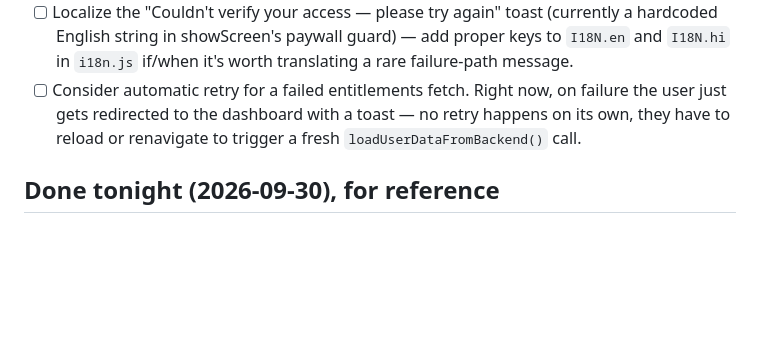
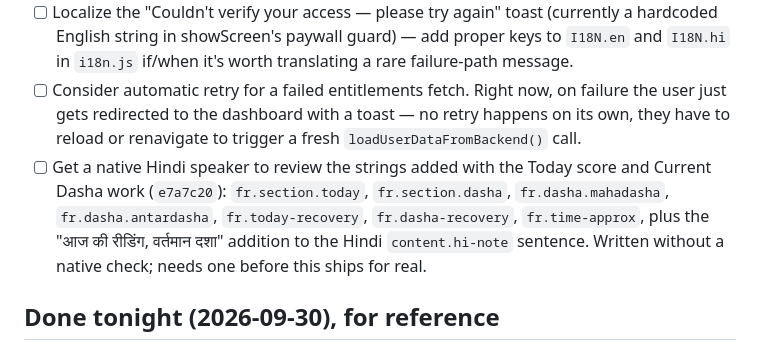
Before and after one commit to Krishnanegi074/nakshatra, a Markdown page: TODO.md, the part around the change. Rendered like a GitHub page; blank space fills up the shorter version.

Commit message:
TODO: add native Hindi review for the Today/Dasha strings
Co-Authored-By: Claude Sonnet 5.5 <noreply@anthropic.com>

```diff
--- a/TODO.md
+++ b/TODO.md
@@ -28,6 +28,7 @@ Last updated: 2026-09-30
 - [ ] Users who hit the `city_tz` save bug before the `006_city_timezone.sql` fix (applied 2026-09-30) have no saved chart and will need to redo onboarding once. Very low impact given the current user count, but worth knowing if anyone reports a "lost my chart" issue.
 - [ ] Localize the "Couldn't verify your access — please try again" toast (currently a hardcoded English string in showScreen's paywall guard) — add proper keys to `I18N.en` and `I18N.hi` in `i18n.js` if/when it's worth translating a rare failure-path message.
 - [ ] Consider automatic retry for a failed entitlements fetch. Right now, on failure the user just gets redirected to the dashboard with a toast — no retry happens on its own, they have to reload or renavigate to trigger a fresh `loadUserDataFromBackend()` call.
+- [ ] Get a native Hindi speaker to review the strings added with the Today score and Current Dasha work (`e7a7c20`): `fr.section.today`, `fr.section.dasha`, `fr.dasha.mahadasha`, `fr.dasha.antardasha`, `fr.today-recovery`, `fr.dasha-recovery`, `fr.time-approx`, plus the "आज की रीडिंग, वर्तमान दशा" addition to the Hindi `content.hi-note` sentence. Written without a native check; needs one before this ships for real.
 
 ## Done tonight (2026-09-30), for reference
 
```
